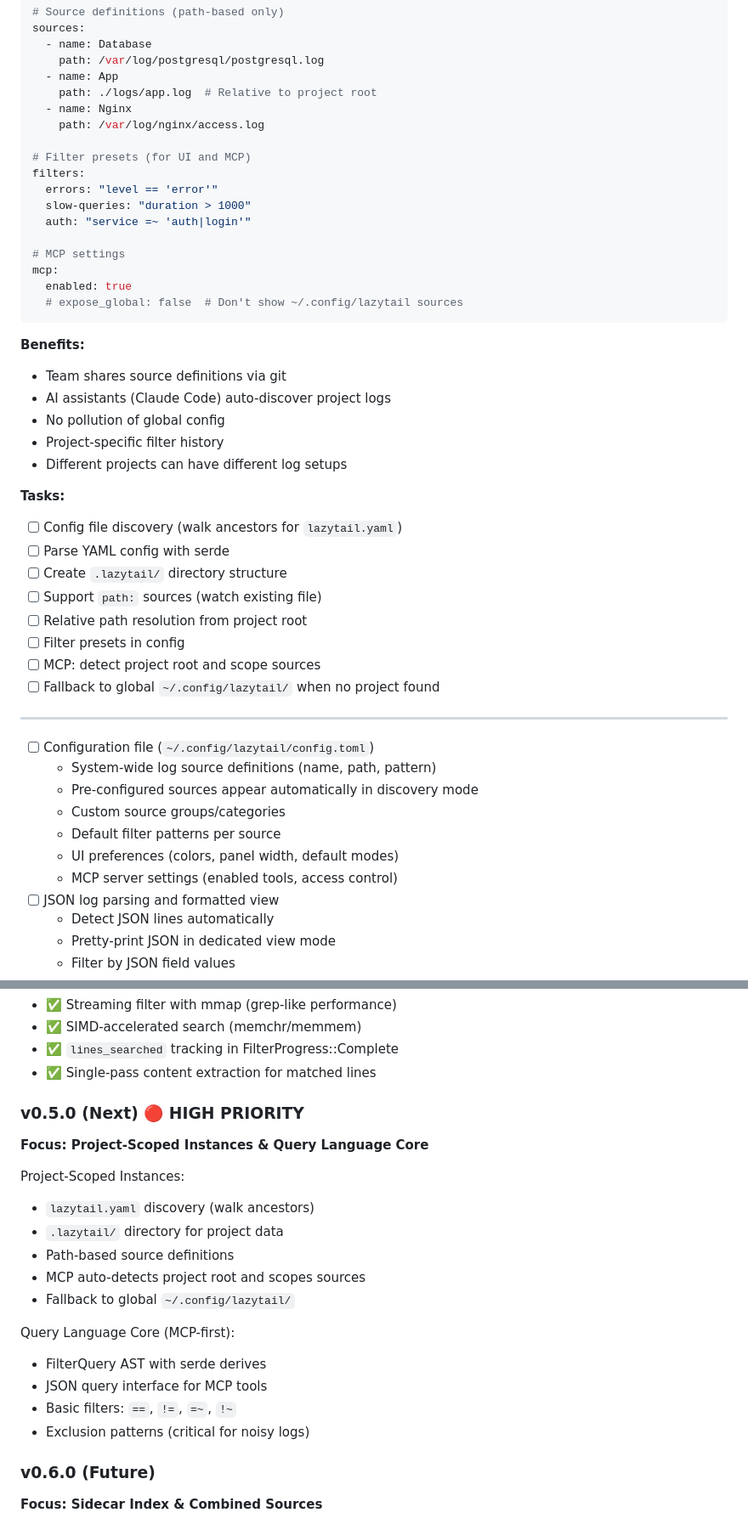
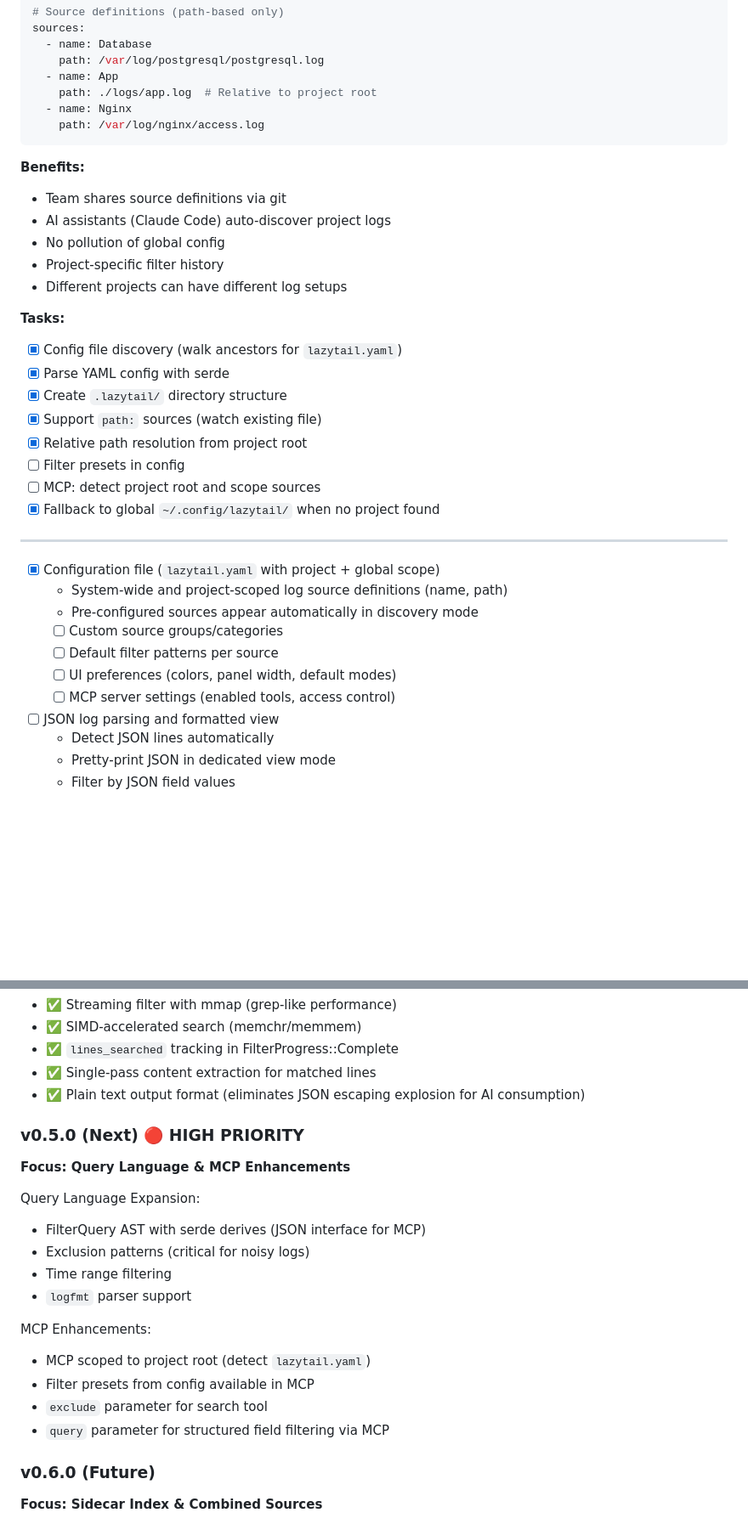
Before and after one commit to raaymax/lazytail, a Markdown page: ROADMAP.md, 2 parts joined by grey strips. Shown at 85% size. Drawn GitHub-style; blank space fills up the shorter version.

````diff
--- a/ROADMAP.md
+++ b/ROADMAP.md
@@ -838,17 +845,6 @@ sources:
     path: ./logs/app.log  # Relative to project root
   - name: Nginx
     path: /var/log/nginx/access.log
-
-# Filter presets (for UI and MCP)
-filters:
-  errors: "level == 'error'"
-  slow-queries: "duration > 1000"
-  auth: "service =~ 'auth|login'"
-
-# MCP settings
-mcp:
-  enabled: true
-  # expose_global: false  # Don't show ~/.config/lazytail sources
 ```
 
 **Benefits:**
@@ -859,24 +855,24 @@ mcp:
 - Different projects can have different log setups
 
 **Tasks:**
-- [ ] Config file discovery (walk ancestors for `lazytail.yaml`)
-- [ ] Parse YAML config with serde
-- [ ] Create `.lazytail/` directory structure
-- [ ] Support `path:` sources (watch existing file)
-- [ ] Relative path resolution from project root
+- [x] Config file discovery (walk ancestors for `lazytail.yaml`)
+- [x] Parse YAML config with serde
+- [x] Create `.lazytail/` directory structure
+- [x] Support `path:` sources (watch existing file)
+- [x] Relative path resolution from project root
 - [ ] Filter presets in config
 - [ ] MCP: detect project root and scope sources
-- [ ] Fallback to global `~/.config/lazytail/` when no project found
+- [x] Fallback to global `~/.config/lazytail/` when no project found
 
 ---
 
-- [ ] Configuration file (`~/.config/lazytail/config.toml`)
-  - System-wide log source definitions (name, path, pattern)
+- [x] Configuration file (`lazytail.yaml` with project + global scope)
+  - System-wide and project-scoped log source definitions (name, path)
   - Pre-configured sources appear automatically in discovery mode
-  - Custom source groups/categories
-  - Default filter patterns per source
-  - UI preferences (colors, panel width, default modes)
-  - MCP server settings (enabled tools, access control)
+  - [ ] Custom source groups/categories
+  - [ ] Default filter patterns per source
+  - [ ] UI preferences (colors, panel width, default modes)
+  - [ ] MCP server settings (enabled tools, access control)
 - [ ] JSON log parsing and formatted view
   - Detect JSON lines automatically
   - Pretty-print JSON in dedicated view mode
@@ -1001,22 +1012,22 @@ MCP Server Support:
 - ✅ SIMD-accelerated search (memchr/memmem)
 - ✅ `lines_searched` tracking in FilterProgress::Complete
 - ✅ Single-pass content extraction for matched lines
+- ✅ Plain text output format (eliminates JSON escaping explosion for AI consumption)
 
 ### v0.5.0 (Next) 🔴 HIGH PRIORITY
-**Focus: Project-Scoped Instances & Query Language Core**
+**Focus: Query Language & MCP Enhancements**
 
-Project-Scoped Instances:
-- `lazytail.yaml` discovery (walk ancestors)
-- `.lazytail/` directory for project data
-- Path-based source definitions
-- MCP auto-detects project root and scopes sources
-- Fallback to global `~/.config/lazytail/`
+Query Language Expansion:
+- FilterQuery AST with serde derives (JSON interface for MCP)
+- Exclusion patterns (critical for noisy logs)
+- Time range filtering
+- `logfmt` parser support
 
-Query Language Core (MCP-first):
-- FilterQuery AST with serde derives
-- JSON query interface for MCP tools
-- Basic filters: `==`, `!=`, `=~`, `!~`
-- Exclusion patterns (critical for noisy logs)
+MCP Enhancements:
+- MCP scoped to project root (detect `lazytail.yaml`)
+- Filter presets from config available in MCP
+- `exclude` parameter for search tool
+- `query` parameter for structured field filtering via MCP
 
 ### v0.6.0 (Future)
 **Focus: Sidecar Index & Combined Sources**
````
Also changed, not shown: other parts of ROADMAP.md (+28 -6 lines), CONTRIBUTING.md (+50 -14 lines), README.md (+30 -2 lines).
